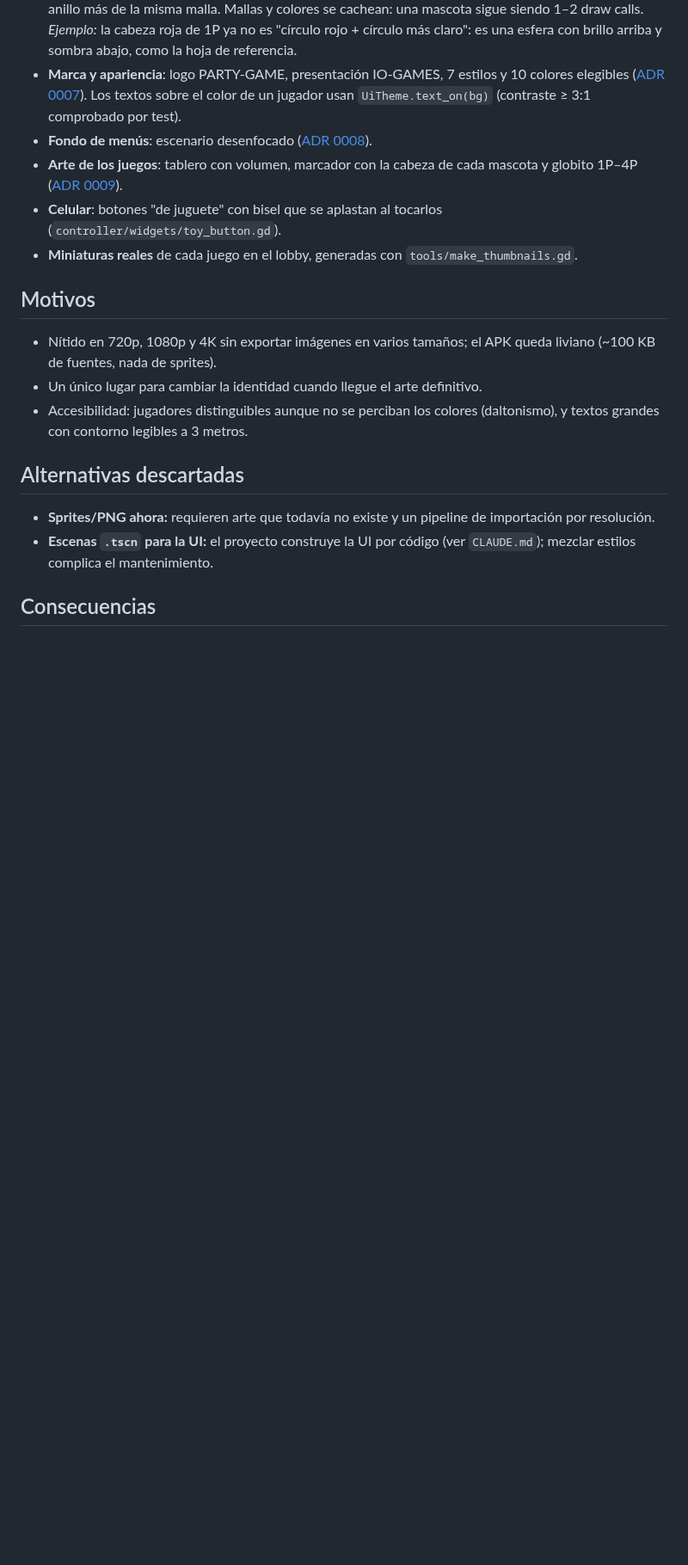
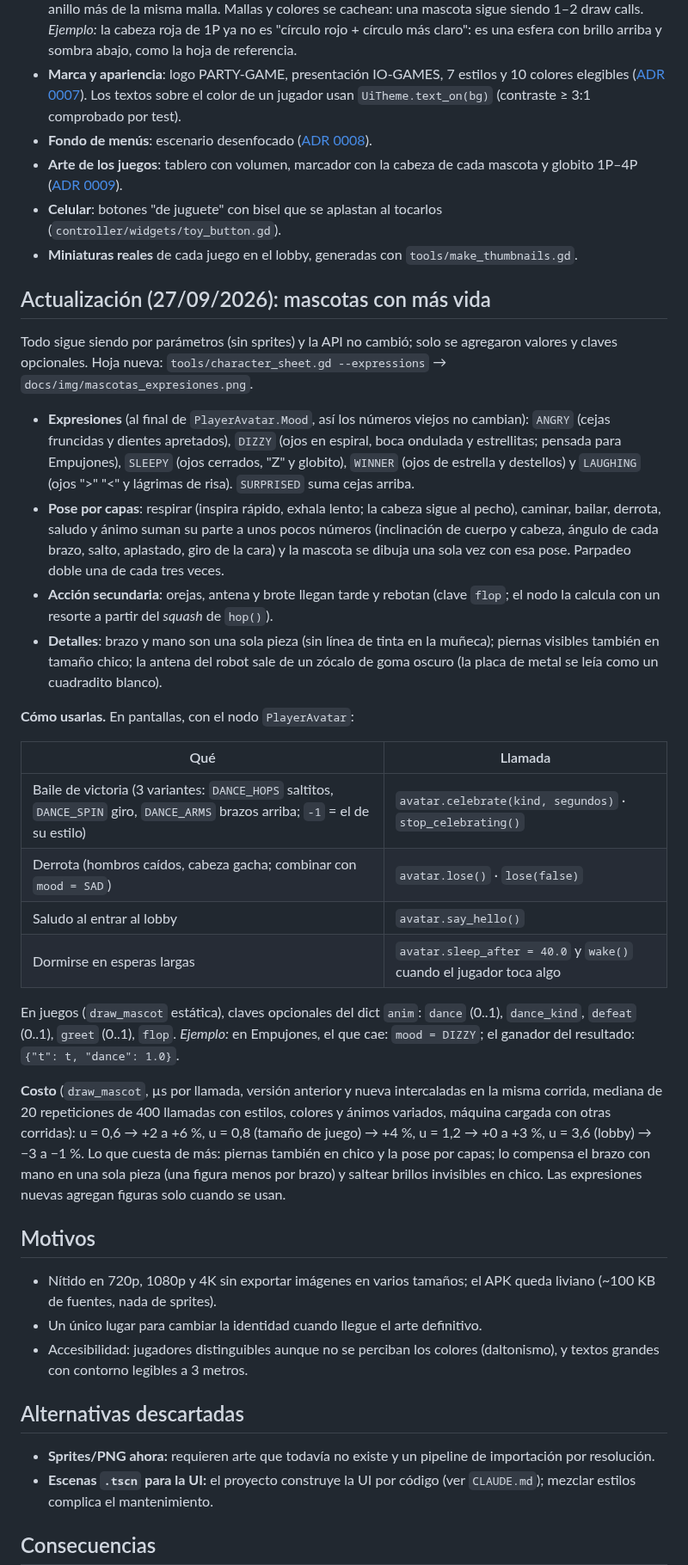
Before and after one commit to vepamusic11/PARTY-GAMES, a Markdown page: docs/adr/0004-sistema-visual.md, the part around the change. Shown at 86% size. Drawn GitHub-style; blank space fills up the shorter version.

Commit message:
Mascotas con más vida: expresiones nuevas, bailes, derrota, saludo e inercia
- PlayerAvatar.Mood suma al final ANGRY (cejas fruncidas, dientes
  apretados), DIZZY (ojos en espiral, boca ondulada, estrellitas), SLEEPY
  (ojos cerrados, Z y globito), WINNER (ojos de estrella, destellos) y
  LAUGHING (ojos ">" "<", boca grande y lágrimas de risa). SURPRISED suma
  cejas. Los números viejos no cambian.
- Pose por capas: respirar orgánico (la cabeza sigue al pecho), parpadeo
  doble ocasional, caminar, bailar, derrota, saludo y ánimo suman a unos
  pocos parámetros (inclinación de cuerpo y cabeza, ángulo de cada brazo,
  salto, squash, giro de la cara) y se dibuja una vez.
- Claves opcionales nuevas en anim: dance, dance_kind (DANCE_HOPS/SPIN/
  ARMS; sin clave, el del estilo), defeat, greet, flop. API existente intacta.
- Acción secundaria: orejas, antena y brote llegan tarde y rebotan (resorte
  en el nodo a partir del squash de hop(); aproximada sin estado en juegos).
- Nodo: celebrate(kind, segundos), stop_celebrating(), lose(on),
  say_hello(), sleep_after + wake(), shown_mood(). Pantallas y juegos no
  se tocaron.
- Detalles: brazo y mano en una sola pieza (sin tinta en la muñeca),
  piernas visibles también en chico, antena del robot en zócalo de goma
  oscuro (tokens MASCOT_SOCKET y MASCOT_BOLT).
- MascotShading: make_strip (trazos con inglete), star_outline y centro
  opcional en make_shape.
- character_sheet --expressions → docs/img/mascotas_expresiones.png; hojas
  mascotas.png y mascotas_estilos.png regeneradas.
- Test: todas las expresiones × estilos × anim (incluidas claves nuevas y
  valores fuera de rango), blanco, negro y silueta vacía terminan de
  dibujarse; métodos del nodo.
- Costo de draw_mascot por llamada (vieja vs nueva intercaladas): +4 % en
  tamaño de juego, ≈ 0 % grande. Documentado en ADR 0004 y skill diseno-tv.

Co-Authored-By: Claude Opus 5.5 <noreply@anthropic.com>
Claude-Session: https://claude.ai/code/session_016xnHVUnW38TmAZSdvZGH7C

```diff
--- a/docs/adr/0004-sistema-visual.md
+++ b/docs/adr/0004-sistema-visual.md
@@ -27,6 +27,27 @@ Las maquetas de referencia están en `docs/design/` (lobby, un juego y hoja de m
 - **Celular**: botones "de juguete" con bisel que se aplastan al tocarlos (`controller/widgets/toy_button.gd`).
 - **Miniaturas reales** de cada juego en el lobby, generadas con `tools/make_thumbnails.gd`.
 
+## Actualización (27/09/2026): mascotas con más vida
+
+Todo sigue siendo por parámetros (sin sprites) y la API no cambió; solo se agregaron valores y claves opcionales. Hoja nueva: `tools/character_sheet.gd --expressions` → `docs/img/mascotas_expresiones.png`.
+- **Expresiones** (al final de `PlayerAvatar.Mood`, así los números viejos no cambian): `ANGRY` (cejas fruncidas y dientes apretados), `DIZZY` (ojos en espiral, boca ondulada y estrellitas; pensada para Empujones), `SLEEPY` (ojos cerrados, "Z" y globito), `WINNER` (ojos de estrella y destellos) y `LAUGHING` (ojos ">" "<" y lágrimas de risa). `SURPRISED` suma cejas arriba.
+- **Pose por capas**: respirar (inspira rápido, exhala lento; la cabeza sigue al pecho), caminar, bailar, derrota, saludo y ánimo suman su parte a unos pocos números (inclinación de cuerpo y cabeza, ángulo de cada brazo, salto, aplastado, giro de la cara) y la mascota se dibuja una sola vez con esa pose. Parpadeo doble una de cada tres veces.
+- **Acción secundaria**: orejas, antena y brote llegan tarde y rebotan (clave `flop`; el nodo la calcula con un resorte a partir del *squash* de `hop()`).
+- **Detalles**: brazo y mano son una sola pieza (sin línea de tinta en la muñeca); piernas visibles también en tamaño chico; la antena del robot sale de un zócalo de goma oscuro (la placa de metal se leía como un cuadradito blanco).
+
+**Cómo usarlas.** En pantallas, con el nodo `PlayerAvatar`:
+
+| Qué | Llamada |
+|---|---|
+| Baile de victoria (3 variantes: `DANCE_HOPS` saltitos, `DANCE_SPIN` giro, `DANCE_ARMS` brazos arriba; `-1` = el de su estilo) | `avatar.celebrate(kind, segundos)` · `stop_celebrating()` |
+| Derrota (hombros caídos, cabeza gacha; combinar con `mood = SAD`) | `avatar.lose()` · `lose(false)` |
+| Saludo al entrar al lobby | `avatar.say_hello()` |
+| Dormirse en esperas largas | `avatar.sleep_after = 40.0` y `wake()` cuando el jugador toca algo |
+
+En juegos (`draw_mascot` estática), claves opcionales del dict `anim`: `dance` (0..1), `dance_kind`, `defeat` (0..1), `greet` (0..1), `flop`. *Ejemplo:* en Empujones, el que cae: `mood = DIZZY`; el ganador del resultado: `{"t": t, "dance": 1.0}`.
+
+**Costo** (`draw_mascot`, µs por llamada, versión anterior y nueva intercaladas en la misma corrida, mediana de 20 repeticiones de 400 llamadas con estilos, colores y ánimos variados, máquina cargada con otras corridas): u = 0,6 → +2 a +6 %, u = 0,8 (tamaño de juego) → +4 %, u = 1,2 → +0 a +3 %, u = 3,6 (lobby) → −3 a −1 %. Lo que cuesta de más: piernas también en chico y la pose por capas; lo compensa el brazo con mano en una sola pieza (una figura menos por brazo) y saltear brillos invisibles en chico. Las expresiones nuevas agregan figuras solo cuando se usan.
+
 ## Motivos
 - Nítido en 720p, 1080p y 4K sin exportar imágenes en varios tamaños; el APK queda liviano (~100 KB de fuentes, nada de sprites).
 - Un único lugar para cambiar la identidad cuando llegue el arte definitivo.
```
Also changed, not shown: docs/img/mascotas.png, docs/img/mascotas_estilos.png, docs/img/mascotas_expresiones.png (added), 6 other files.
